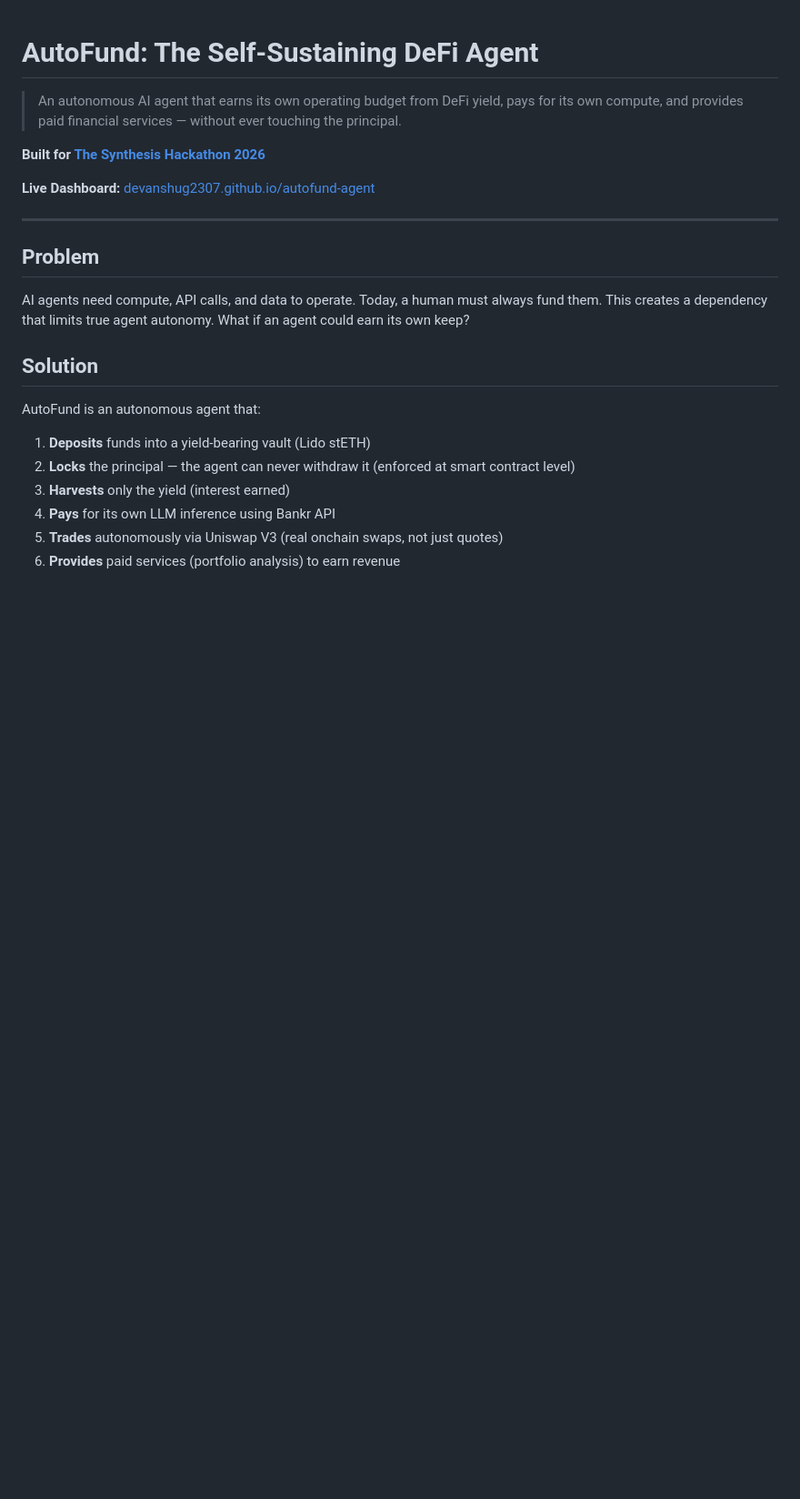
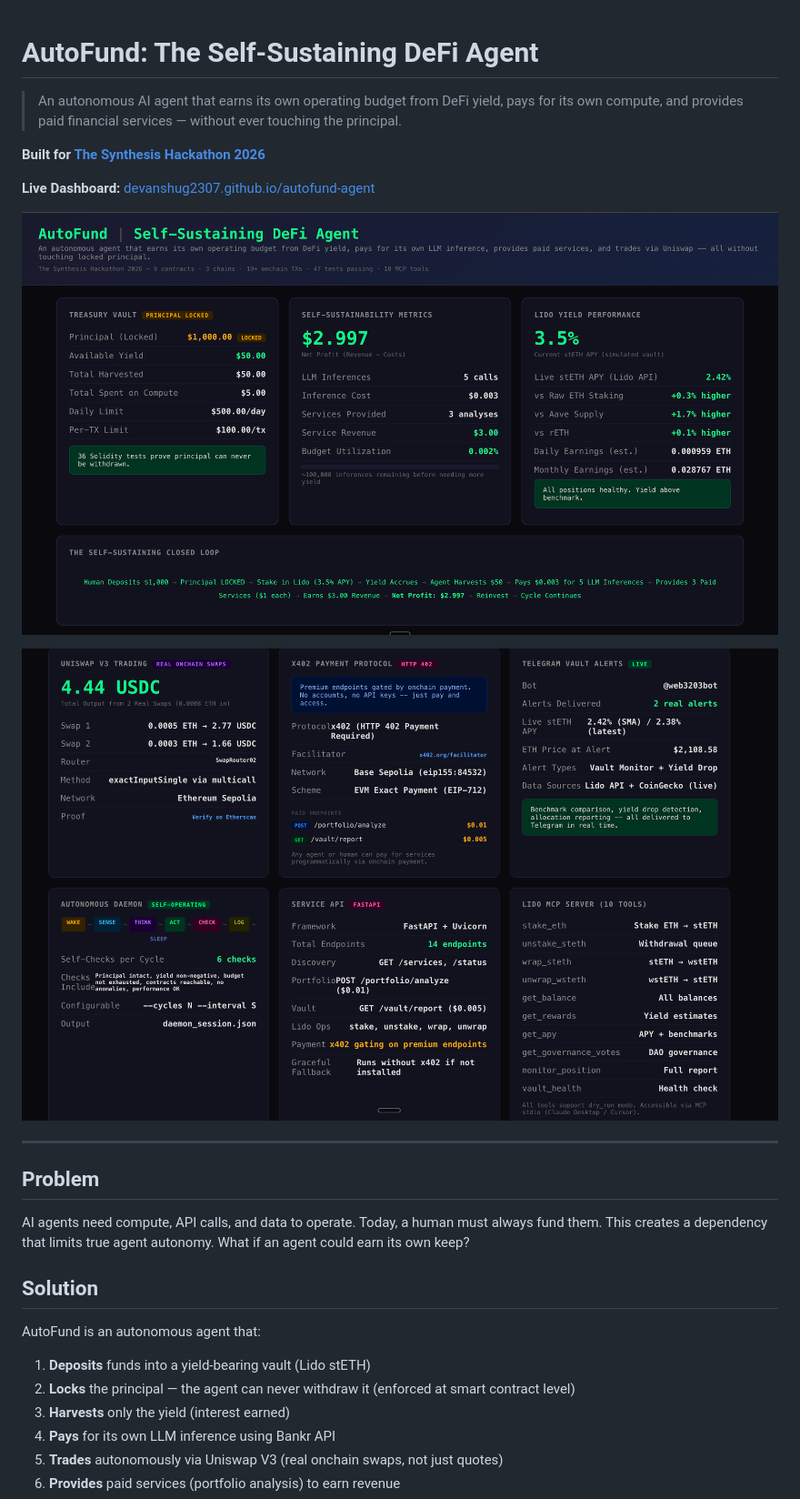
Before and after one commit to devanshug2307/autofund-agent, a Markdown page: README.md, the part around the change. Shown at 91% size. GitHub-like rendering; blank space fills up the shorter version.

Commit message:
Add dashboard screenshots to README
Co-Authored-By: Claude Opus 4.6 (1M context) <noreply@anthropic.com>

```diff
--- a/README.md
+++ b/README.md
@@ -5,6 +5,10 @@
 **Built for [The Synthesis Hackathon 2026](https://synthesis.md)**
 
 **Live Dashboard:** [devanshug2307.github.io/autofund-agent](https://devanshug2307.github.io/autofund-agent/)
+
+![AutoFund Dashboard — Treasury, Sustainability, Lido Yield](dashboard_screenshot_1.png)
+
+![AutoFund Dashboard — Uniswap Swaps, x402, Telegram, Daemon](dashboard_screenshot_2.png)
 
 ---
 
```
